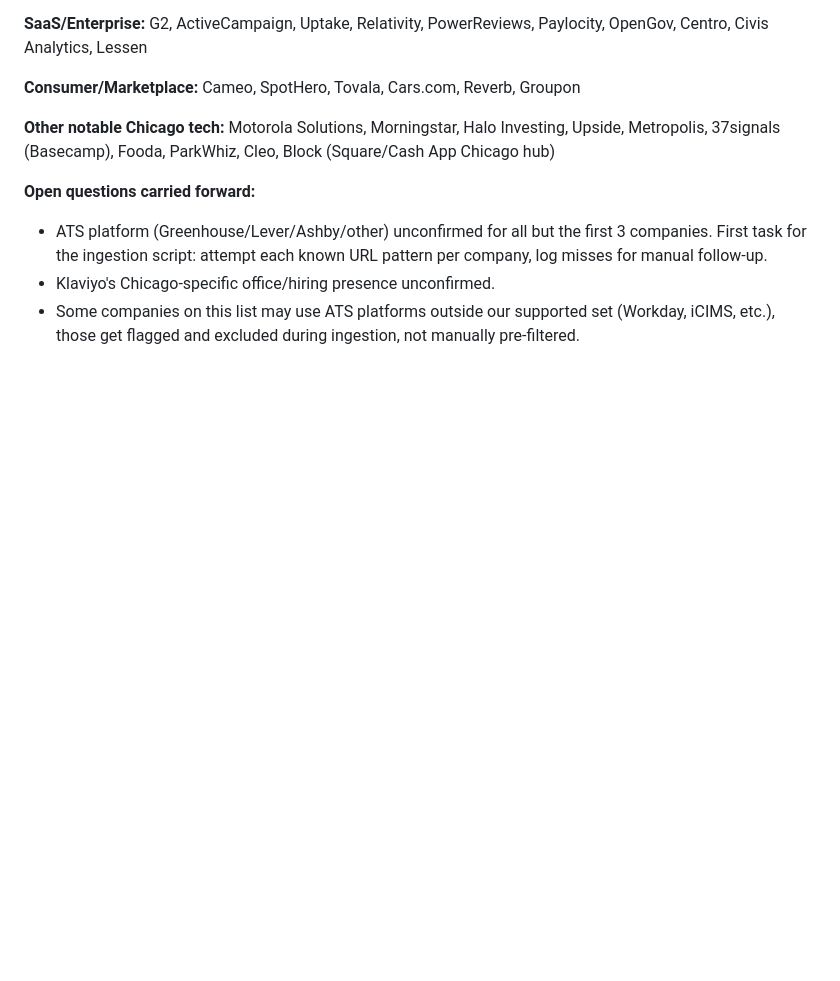
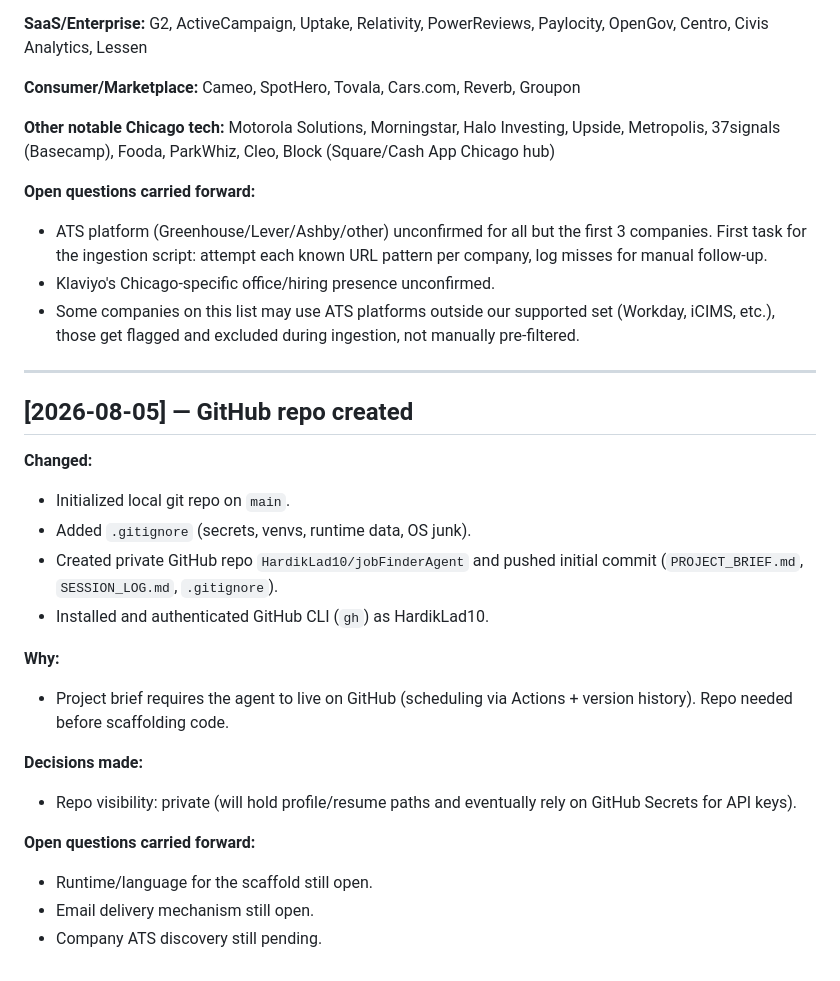
Before and after one commit to HardikLad10/jobFinderAgent, a Markdown page: SESSION_LOG.md, the part around the change. GitHub-like rendering; blank space fills up the shorter version.

Commit message:
Log GitHub repo setup in session history.
Keep the living record current so the next session knows the remote exists and is private.

Co-authored-by: Cursor <cursoragent@cursor.com>

```diff
--- a/SESSION_LOG.md
+++ b/SESSION_LOG.md
@@ -91,3 +91,24 @@ Do not delete old entries. If something changes direction, add a new entry expla
 - ATS platform (Greenhouse/Lever/Ashby/other) unconfirmed for all but the first 3 companies. First task for the ingestion script: attempt each known URL pattern per company, log misses for manual follow-up.
 - Klaviyo's Chicago-specific office/hiring presence unconfirmed.
 - Some companies on this list may use ATS platforms outside our supported set (Workday, iCIMS, etc.), those get flagged and excluded during ingestion, not manually pre-filtered.
+
+---
+
+## [2026-08-05] — GitHub repo created
+
+**Changed:**
+- Initialized local git repo on `main`.
+- Added `.gitignore` (secrets, venvs, runtime data, OS junk).
+- Created private GitHub repo `HardikLad10/jobFinderAgent` and pushed initial commit (`PROJECT_BRIEF.md`, `SESSION_LOG.md`, `.gitignore`).
+- Installed and authenticated GitHub CLI (`gh`) as HardikLad10.
+
+**Why:**
+- Project brief requires the agent to live on GitHub (scheduling via Actions + version history). Repo needed before scaffolding code.
+
+**Decisions made:**
+- Repo visibility: private (will hold profile/resume paths and eventually rely on GitHub Secrets for API keys).
+
+**Open questions carried forward:**
+- Runtime/language for the scaffold still open.
+- Email delivery mechanism still open.
+- Company ATS discovery still pending.
```
